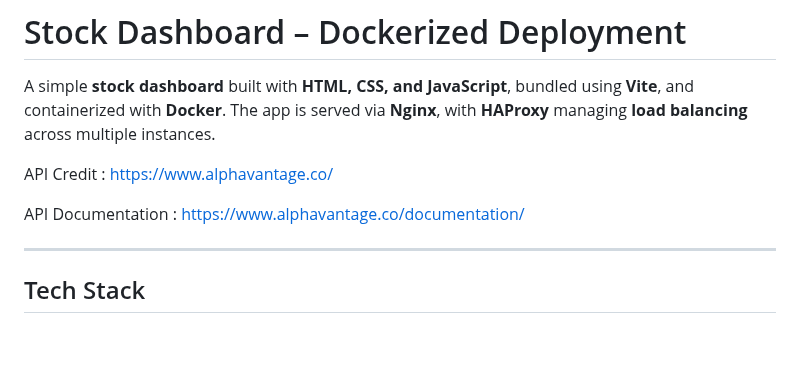
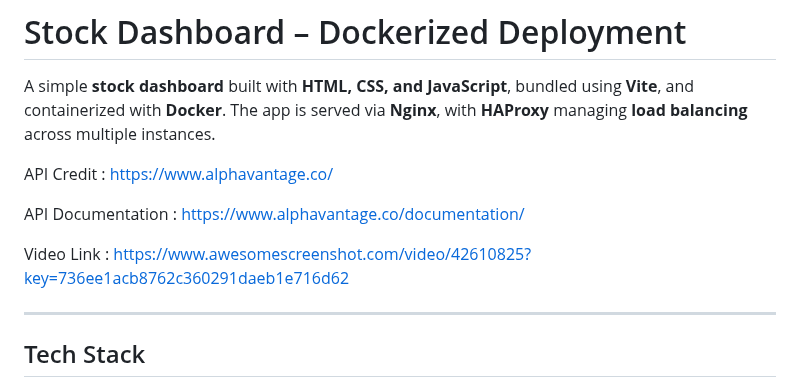
Before and after one commit to SamuelNkpado/Stock_Summative, a Markdown page: README.md, the part around the change. GitHub-like rendering; blank space fills up the shorter version.

Commit message:
Update README.md
Added a note

```diff
--- a/README.md
+++ b/README.md
@@ -7,6 +7,8 @@ A simple **stock dashboard** built with **HTML, CSS, and JavaScript**, bundled u
 API Credit : https://www.alphavantage.co/
 
 API Documentation : https://www.alphavantage.co/documentation/
+
+Video Link : https://www.awesomescreenshot.com/video/42610825?key=736ee1acb8762c360291daeb1e716d62
 
 ---
 
```
